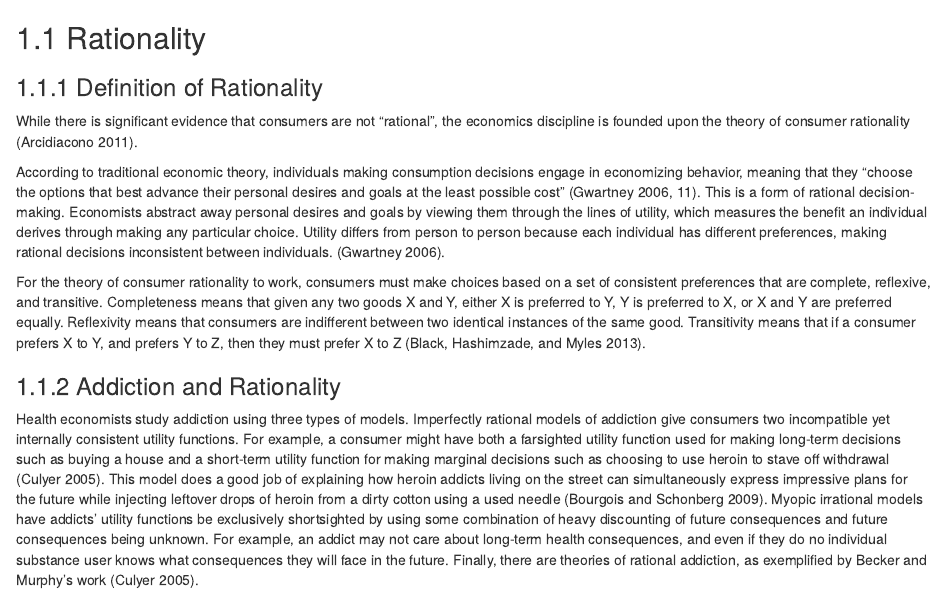
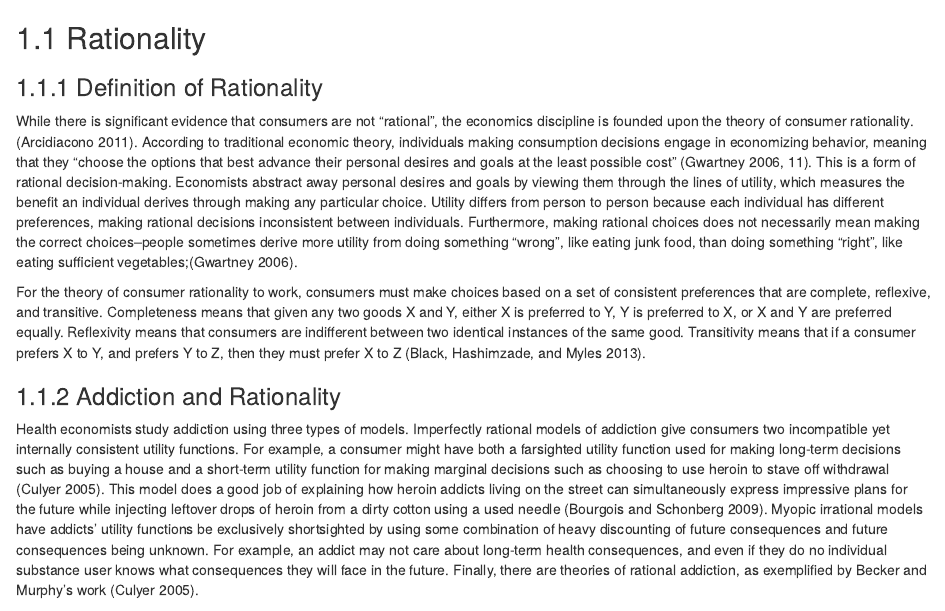
Before and after one commit to jacksonmluckey/OhioOpioidThesis, an R Markdown document (01-chap1.Rmd): the page in a window 1100 px wide, from 60 px down. Rendered offline with R 4.5, knitr and Pandoc, with nearby package versions; drawn as R Markdown's standard HTML page in place of the format the file asks for.

Commit message:
rationality part is probably good enough for draft #1

```diff
--- a/01-chap1.Rmd
+++ b/01-chap1.Rmd
@@ -4,9 +4,7 @@
 
 ### Definition of Rationality
 
-While there is significant evidence that consumers are not "rational", the economics discipline is founded upon the theory of consumer rationality [@arcidiaconoConsumerRationalityMultidisciplinary2011].
-
-According to traditional economic theory, individuals making consumption decisions engage in economizing behavior, meaning that they "choose the options that best advance their personal desires and goals at the least possible cost" [@gwartneyMicroeconomicsPrivatePublic2006, p. 11]. This is a form of rational decision-making. Economists abstract away personal desires and goals by viewing them through the lines of utility, which measures the benefit an individual derives through making any particular choice. Utility differs from person to person because each individual has different preferences, making rational decisions inconsistent between individuals. [@gwartneyMicroeconomicsPrivatePublic2006].
+While there is significant evidence that consumers are not "rational", the economics discipline is founded upon the theory of consumer rationality. [@arcidiaconoConsumerRationalityMultidisciplinary2011]. According to traditional economic theory, individuals making consumption decisions engage in economizing behavior, meaning that they "choose the options that best advance their personal desires and goals at the least possible cost" [@gwartneyMicroeconomicsPrivatePublic2006, p. 11]. This is a form of rational decision-making. Economists abstract away personal desires and goals by viewing them through the lines of utility, which measures the benefit an individual derives through making any particular choice. Utility differs from person to person because each individual has different preferences, making rational decisions inconsistent between individuals. Furthermore, making rational choices does not necessarily mean making the correct choices--people sometimes derive more utility from doing something "wrong", like eating junk food, than doing something "right", like eating sufficient vegetables;[@gwartneyMicroeconomicsPrivatePublic2006].
 
 For the theory of consumer rationality to work, consumers must make choices based on a set of consistent preferences that are complete, reflexive, and transitive. Completeness means that given any two goods X and Y, either X is preferred to Y, Y is preferred to X, or X and Y are preferred equally. Reflexivity means that consumers are indifferent between two identical instances of the same good. Transitivity means that if a consumer prefers X to Y, and prefers Y to Z, then they must prefer X to Z [@blackConsumerRationality2013].
 
```
